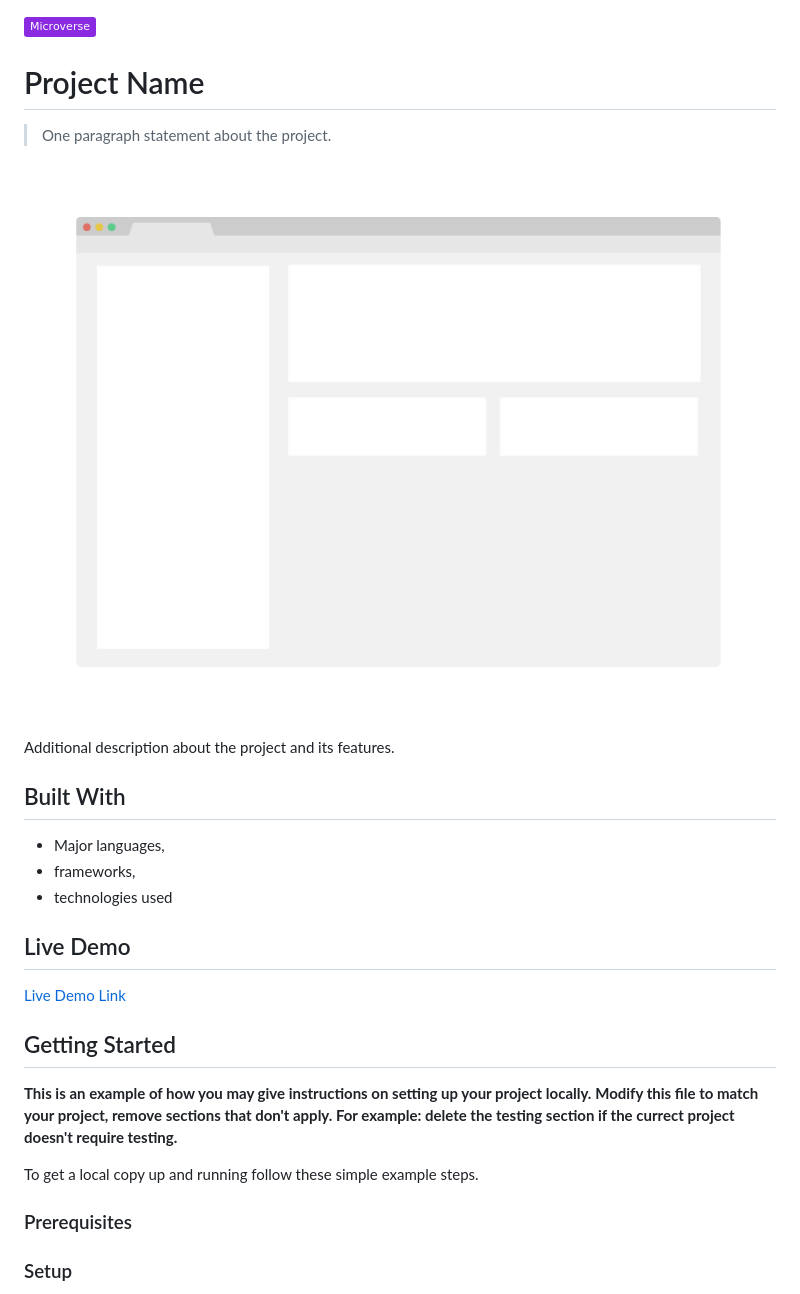
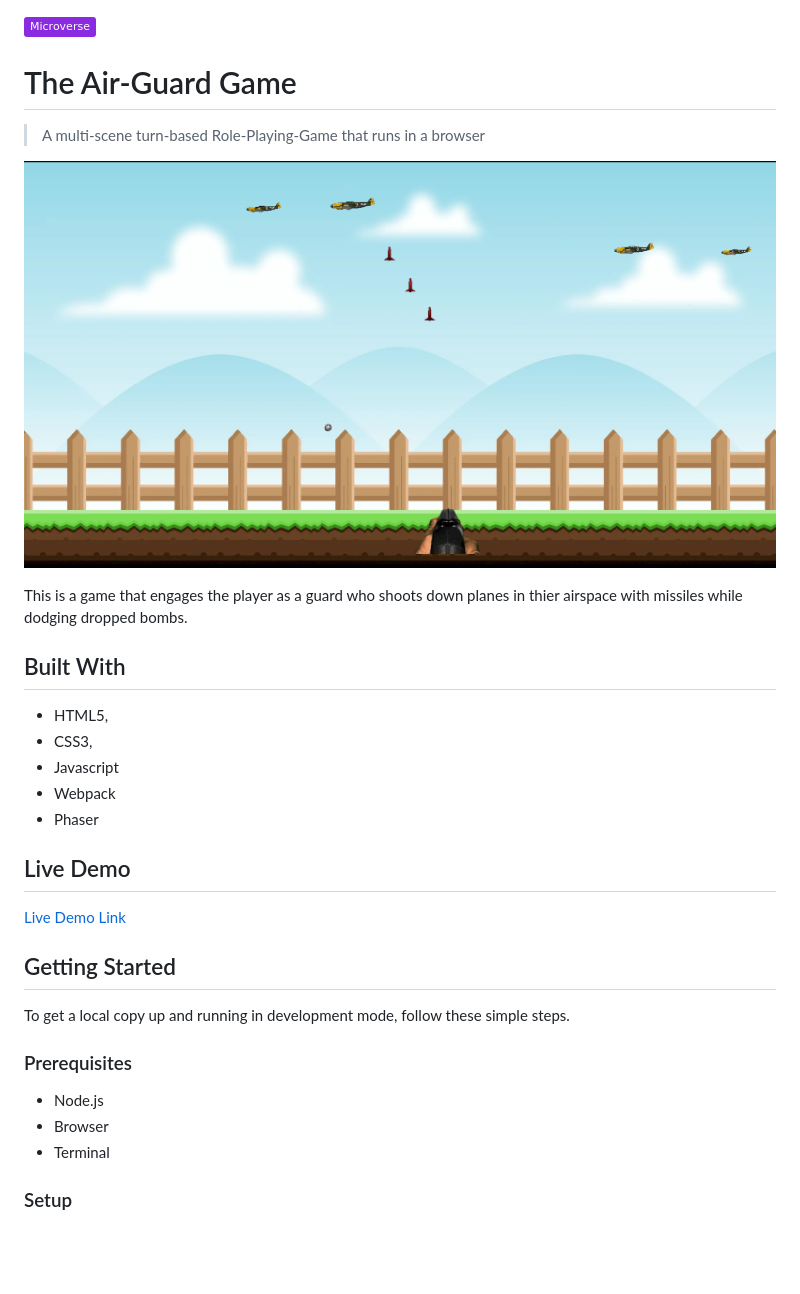
Before and after one commit to pbkabali/The-Air-Guard-Game, a Markdown page: README.md, the part around the change printed below. Drawn GitHub-style; pictures changed too: app_screenshot.png; badges without logos; blank space fills up the shorter version.

```diff
--- a/README.md
+++ b/README.md
@@ -1,18 +1,21 @@
 ![](https://img.shields.io/badge/Microverse-blueviolet)
 
-# Project Name
+# The Air-Guard Game
 
-> One paragraph statement about the project.
+> A multi-scene turn-based Role-Playing-Game that runs in a browser
 
 ![screenshot](./app_screenshot.png)
 
-Additional description about the project and its features.
+This is a game that engages the player as a guard who shoots down planes in thier airspace with missiles while dodging
+dropped bombs.
 
 ## Built With
 
-- Major languages,
-- frameworks,
-- technologies used
+- HTML5,
+- CSS3,
+- Javascript
+- Webpack
+- Phaser
 
 ## Live Demo
 
@@ -21,12 +23,12 @@ Additional description about the project and its features.
 
 ## Getting Started
 
-**This is an example of how you may give instructions on setting up your project locally.**
-**Modify this file to match your project, remove sections that don't apply. For example: delete the testing section if the currect project doesn't require testing.**
-
-
-To get a local copy up and running follow these simple example steps.
+To get a local copy up and running in development mode, follow these simple steps.
 
 ### Prerequisites
 
+- Node.js
+- Browser
+- Terminal
+
 ### Setup
```
Also changed, not shown: other parts of README.md (+30 -18 lines).
